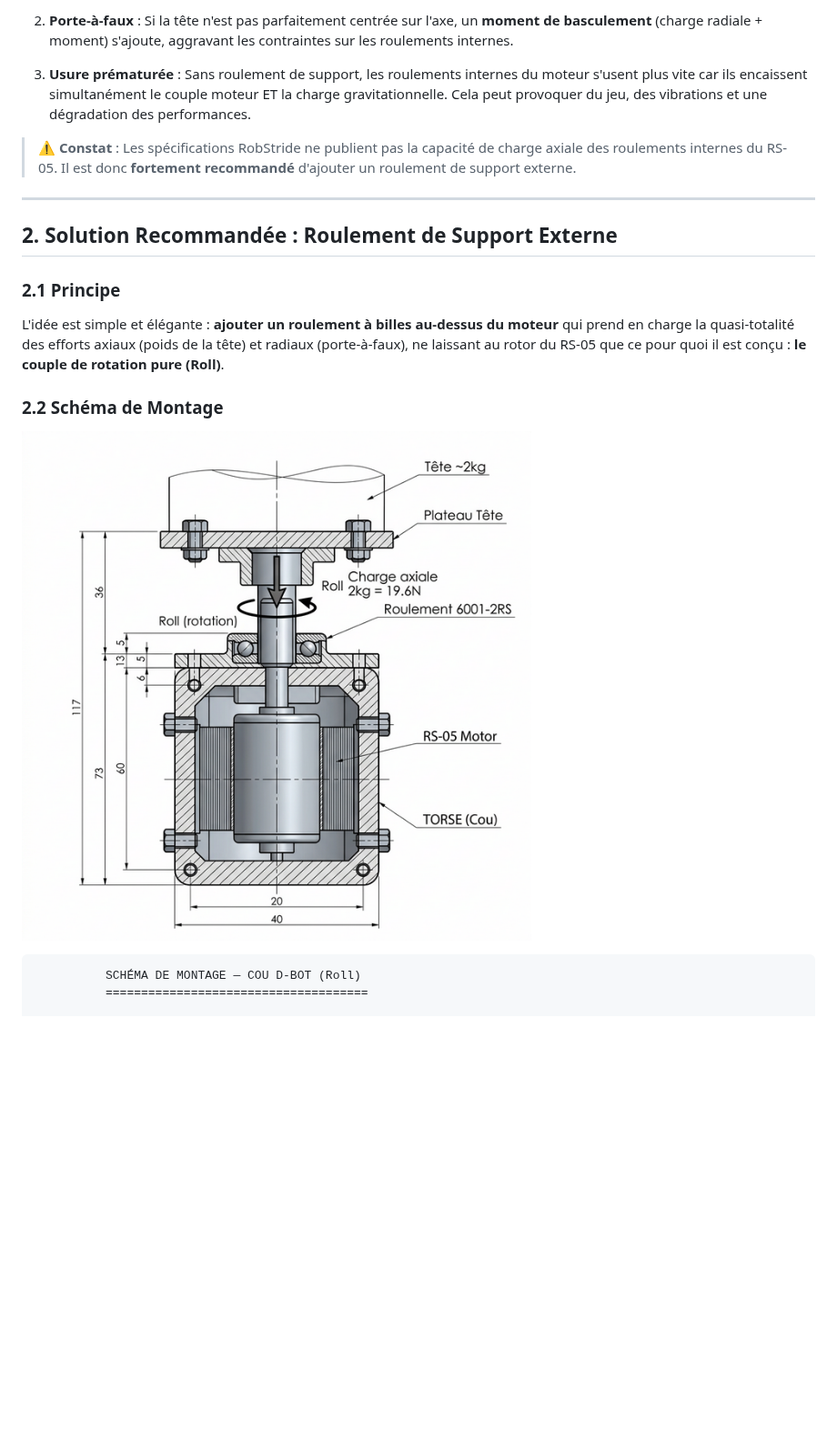
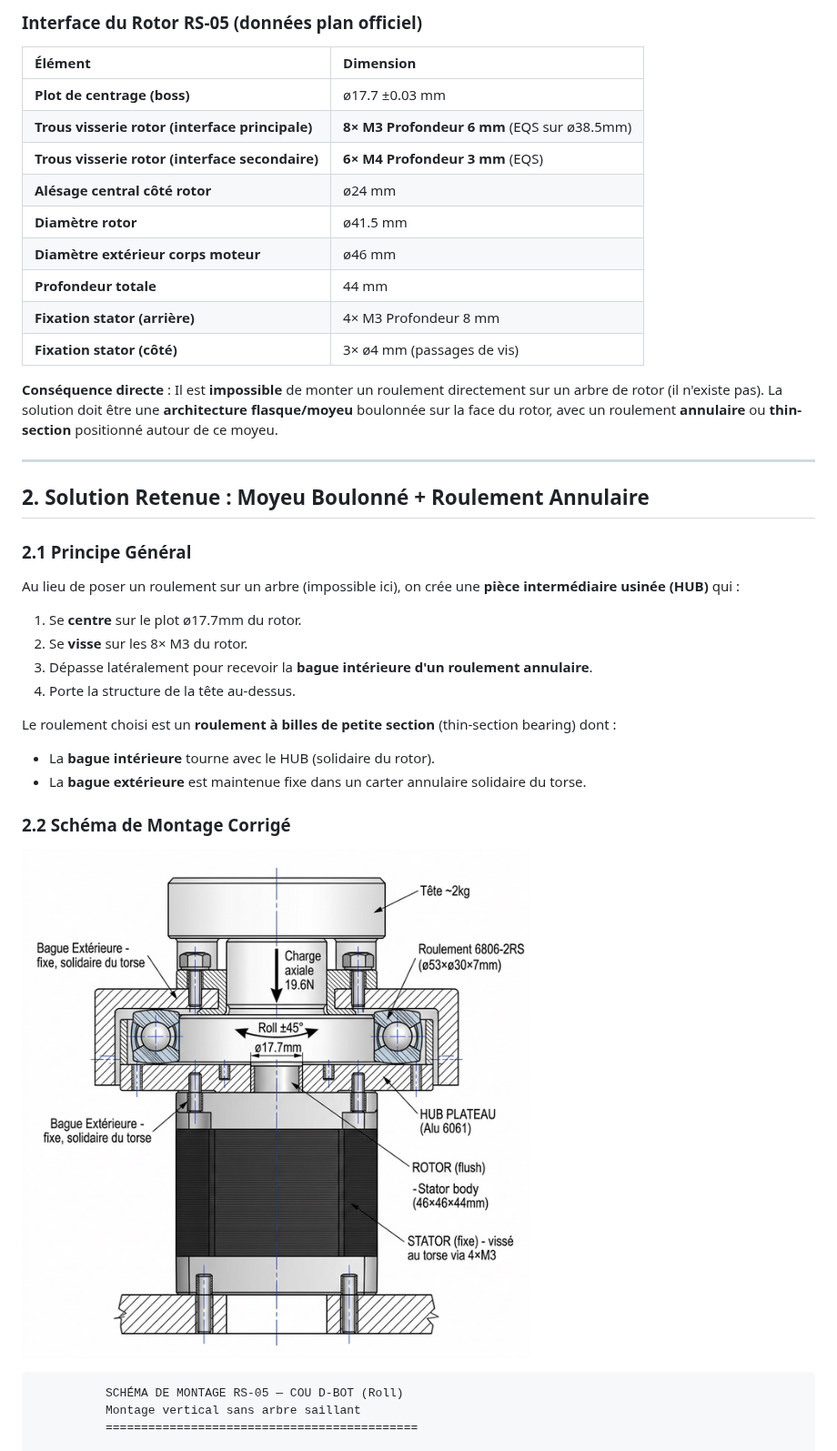
Before and after one commit to d-sergent/dbot-documentation, a Markdown page: 29_Etude_Montage_Cou_RS05.md, the part around one of its changes. Shown at 91% size. GitHub-like rendering; pictures changed too: assets/img_rs05_head_mount_annular.png (added); blank space fills up the shorter version.

Commit message:
Doc: Revise RS-05 head-roll mount study — correct hub+annular bearing approach for flush rotor interface

````diff
--- a/29_Etude_Montage_Cou_RS05.md
+++ b/29_Etude_Montage_Cou_RS05.md
@@ -26,23 +26,42 @@ Lorsqu'un moteur QDD comme le RS-05 est monté **verticalement** avec le rotor p
 
-2. **Porte-à-faux** : Si la tête n'est pas parfaitement centrée sur l'axe, un **moment de basculement** (charge radiale + moment) s'ajoute, aggravant les contraintes sur les roulements internes.
+### Interface du Rotor RS-05 (données plan officiel)
 
-3. **Usure prématurée** : Sans roulement de support, les roulements internes du moteur s'usent plus vite car ils encaissent simultanément le couple moteur ET la charge gravitationnelle. Cela peut provoquer du jeu, des vibrations et une dégradation des performances.
+| Élément | Dimension |
+| :--- | :--- |
+| **Plot de centrage (boss)** | ø17.7 ±0.03 mm |
+| **Trous visserie rotor (interface principale)** | **8× M3 Profondeur 6 mm** (EQS sur ø38.5mm) |
+| **Trous visserie rotor (interface secondaire)** | **6× M4 Profondeur 3 mm** (EQS) |
+| **Alésage central côté rotor** | ø24 mm |
+| **Diamètre rotor** | ø41.5 mm |
+| **Diamètre extérieur corps moteur** | ø46 mm |
+| **Profondeur totale** | 44 mm |
+| **Fixation stator (arrière)** | 4× M3 Profondeur 8 mm |
+| **Fixation stator (côté)** | 3× ø4 mm (passages de vis) |
 
-> ⚠️ **Constat** : Les spécifications RobStride ne publient pas la capacité de charge axiale des roulements internes du RS-05. Il est donc **fortement recommandé** d'ajouter un roulement de support externe.
+**Conséquence directe** : Il est **impossible** de monter un roulement directement sur un arbre de rotor (il n'existe pas). La solution doit être une **architecture flasque/moyeu** boulonnée sur la face du rotor, avec un roulement **annulaire** ou **thin-section** positionné autour de ce moyeu.
 
 ---
 
-## 2. Solution Recommandée : Roulement de Support Externe
+## 2. Solution Retenue : Moyeu Boulonné + Roulement Annulaire
 
-### 2.1 Principe
+### 2.1 Principe Général
 
-L'idée est simple et élégante : **ajouter un roulement à billes au-dessus du moteur** qui prend en charge la quasi-totalité des efforts axiaux (poids de la tête) et radiaux (porte-à-faux), ne laissant au rotor du RS-05 que ce pour quoi il est conçu : **le couple de rotation pure (Roll)**.
+Au lieu de poser un roulement sur un arbre (impossible ici), on crée une **pièce intermédiaire usinée (HUB)** qui :
+1. Se **centre** sur le plot ø17.7mm du rotor.
+2. Se **visse** sur les 8× M3 du rotor.
+3. Dépasse latéralement pour recevoir la **bague intérieure d'un roulement annulaire**.
+4. Porte la structure de la tête au-dessus.
 
-### 2.2 Schéma de Montage
+Le roulement choisi est un **roulement à billes de petite section** (thin-section bearing) dont :
+- La **bague intérieure** tourne avec le HUB (solidaire du rotor).
+- La **bague extérieure** est maintenue fixe dans un carter annulaire solidaire du torse.
 
-![Schéma de montage vertical RS-05 avec roulement de support pour le Roll de la tête du D-Bot](./assets/img_rs05_head_roll_mount.png)
+### 2.2 Schéma de Montage Corrigé
+
+![Schéma de montage vertical RS-05 avec moyeu et roulement annulaire — Vue en coupe](./assets/img_rs05_head_mount_annular.png)
 
 ```
-          SCHÉMA DE MONTAGE — COU D-BOT (Roll)
-          =====================================
+          SCHÉMA DE MONTAGE RS-05 — COU D-BOT (Roll)
+          Montage vertical sans arbre saillant
+          ============================================
 
````
Also changed, not shown: other parts of 29_Etude_Montage_Cou_RS05.md (+157 -178 lines).
